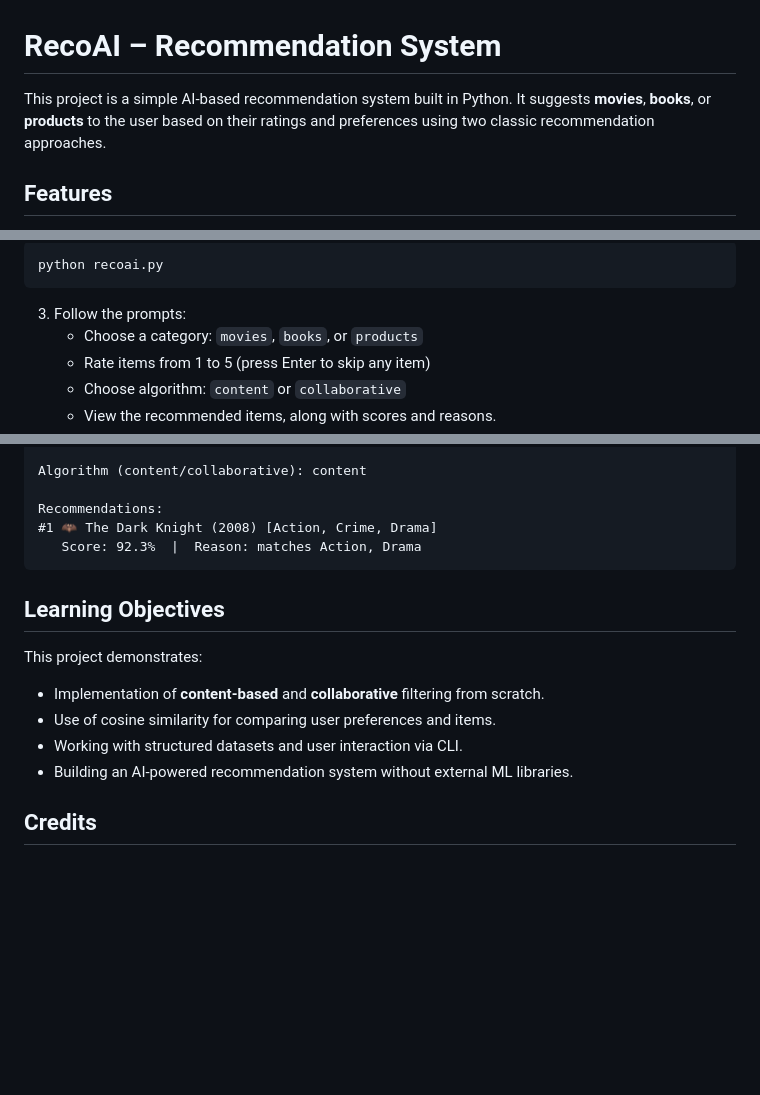
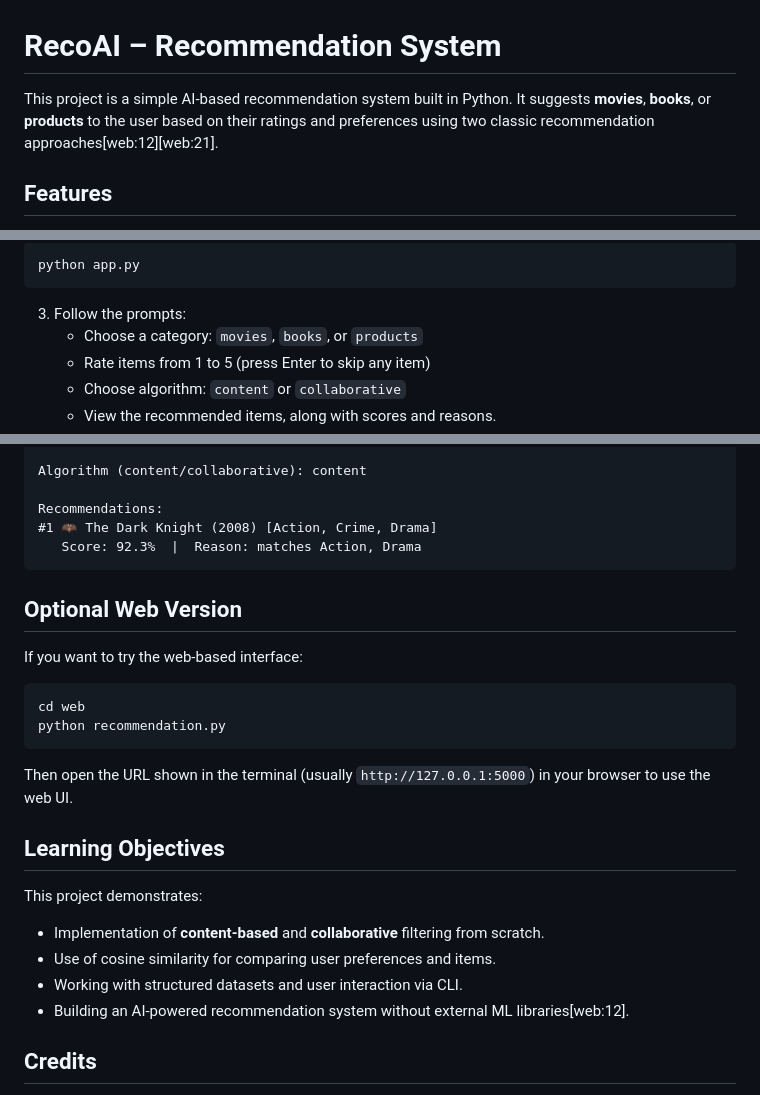
Before and after one commit to BabySreeM/codsoft-task4, a Markdown page: README.md, 3 parts joined by grey strips. Drawn GitHub-style; blank space fills up the shorter version.

````diff
--- a/README.md
+++ b/README.md
@@ -1,6 +1,6 @@
 # RecoAI – Recommendation System
 
-This project is a simple AI-based recommendation system built in Python. It suggests **movies**, **books**, or **products** to the user based on their ratings and preferences using two classic recommendation approaches.
+This project is a simple AI-based recommendation system built in Python. It suggests **movies**, **books**, or **products** to the user based on their ratings and preferences using two classic recommendation approaches[web:12][web:21].
 
 ## Features
 
@@ -74,6 +86,6 @@ Each item includes:
 
 ```bash
-python recoai.py
+python app.py
 ```
 
 3. Follow the prompts:
@@ -102,6 +114,17 @@ Recommendations:
    Score: 92.3%  |  Reason: matches Action, Drama
 ```
 
+## Optional Web Version
+
+If you want to try the web-based interface:
+
+```bash
+cd web
+python recommendation.py
+```
+
+Then open the URL shown in the terminal (usually `http://127.0.0.1:5000`) in your browser to use the web UI.
+
 ## Learning Objectives
 
 This project demonstrates:
@@ -109,7 +132,7 @@ This project demonstrates:
 - Implementation of **content-based** and **collaborative** filtering from scratch.
 - Use of cosine similarity for comparing user preferences and items.
 - Working with structured datasets and user interaction via CLI.
-- Building an AI-powered recommendation system without external ML libraries.
+- Building an AI-powered recommendation system without external ML libraries[web:12].
 
 ## Credits
 
````
Also changed, not shown: other parts of README.md (+19 -7 lines).
